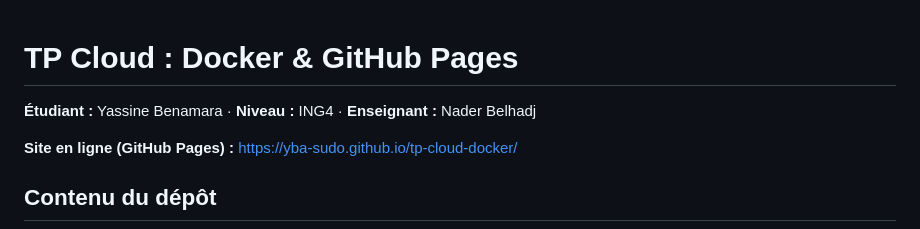
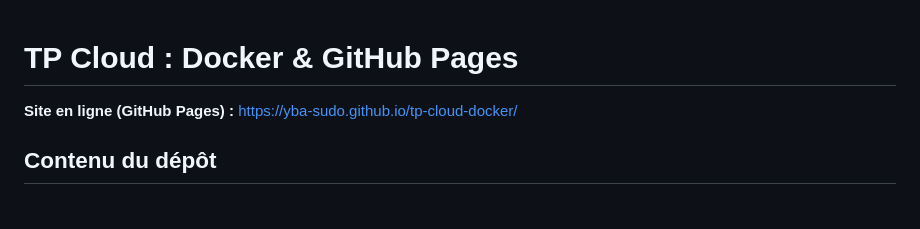
Before and after one commit to yba-sudo/tp-cloud-docker, a Markdown page: README.md, the part around the change. Rendered like a GitHub page; blank space fills up the shorter version.

Commit message:
Update README to remove personal information
Removed student and teacher information from README.

```diff
--- a/README.md
+++ b/README.md
@@ -1,6 +1,4 @@
 # TP Cloud : Docker & GitHub Pages
-
-**Étudiant :** Yassine Benamara · **Niveau :** ING4 · **Enseignant :** Nader Belhadj
 
 **Site en ligne (GitHub Pages) :** https://yba-sudo.github.io/tp-cloud-docker/
 
```
